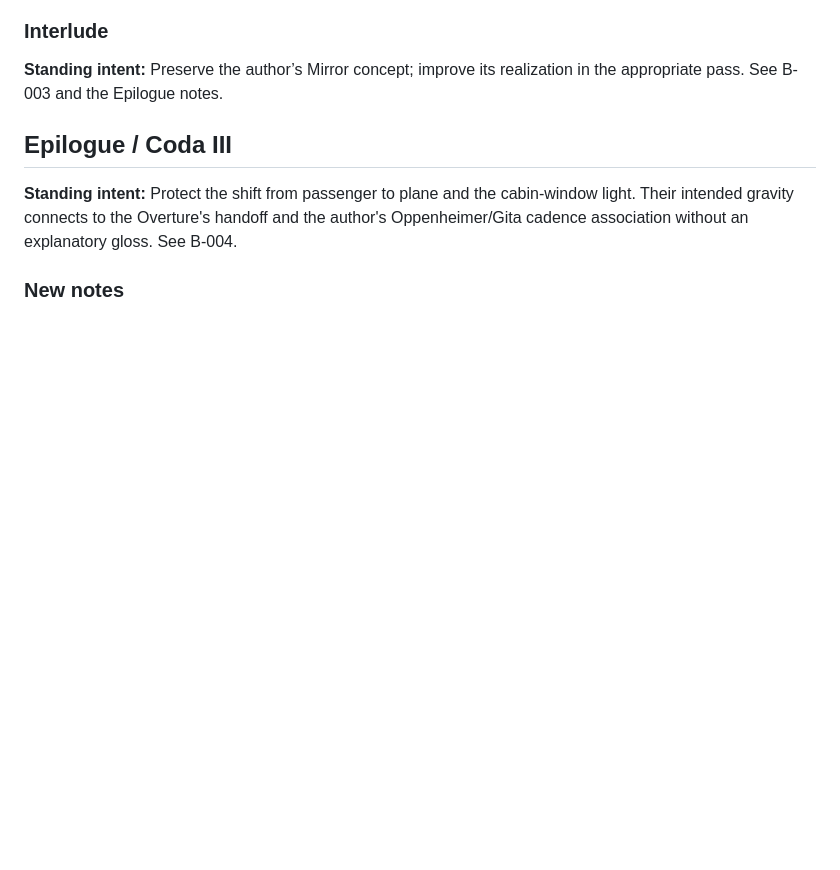
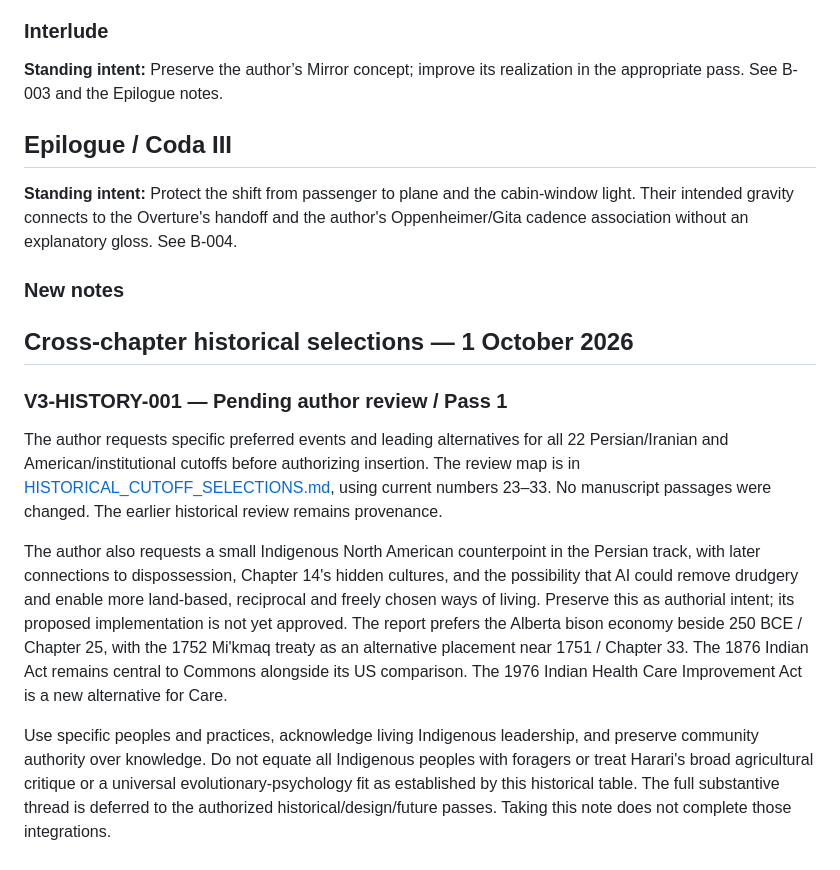
Before and after one commit to samseatt/book-poma, a Markdown page: work/journal/volume-3.md, the part around the change. GitHub-like rendering; blank space fills up the shorter version.

Commit message:
Propose Volume III historical anchors and alternatives

```diff
--- a/work/journal/volume-3.md
+++ b/work/journal/volume-3.md
@@ -179,3 +179,13 @@ The author confirms that the second-person vignette is a lapse in the latest dra
 **Standing intent:** Protect the shift from passenger to plane and the cabin-window light. Their intended gravity connects to the Overture's handoff and the author's Oppenheimer/Gita cadence association without an explanatory gloss. See B-004.
 
 ### New notes
+
+## Cross-chapter historical selections — 1 October 2026
+
+### V3-HISTORY-001 — Pending author review / Pass 1
+
+The author requests specific preferred events and leading alternatives for all 22 Persian/Iranian and American/institutional cutoffs before authorizing insertion. The review map is in [HISTORICAL_CUTOFF_SELECTIONS.md](../HISTORICAL_CUTOFF_SELECTIONS.md), using current numbers 23–33. No manuscript passages were changed. The earlier historical review remains provenance.
+
+The author also requests a small Indigenous North American counterpoint in the Persian track, with later connections to dispossession, Chapter 14's hidden cultures, and the possibility that AI could remove drudgery and enable more land-based, reciprocal and freely chosen ways of living. Preserve this as authorial intent; its proposed implementation is not yet approved. The report prefers the Alberta bison economy beside 250 BCE / Chapter 25, with the 1752 Mi'kmaq treaty as an alternative placement near 1751 / Chapter 33. The 1876 Indian Act remains central to Commons alongside its US comparison. The 1976 Indian Health Care Improvement Act is a new alternative for Care.
+
+Use specific peoples and practices, acknowledge living Indigenous leadership, and preserve community authority over knowledge. Do not equate all Indigenous peoples with foragers or treat Harari's broad agricultural critique or a universal evolutionary-psychology fit as established by this historical table. The full substantive thread is deferred to the authorized historical/design/future passes. Taking this note does not complete those integrations.
```
Also changed, not shown: work/HISTORICAL_CUTOFF_SELECTIONS.md (added, +72 -0 lines).
